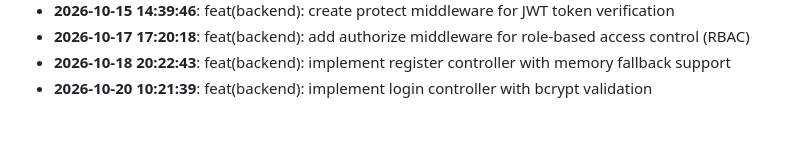
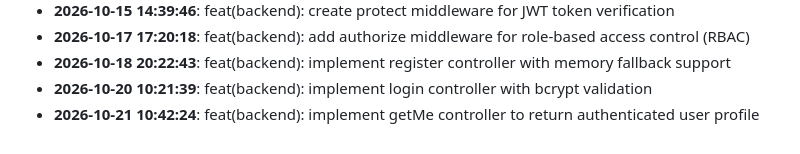
Before and after one commit to rabeyanoor/ScholarForge, a Markdown page: CHANGELOG.md, the part around the change. GitHub-like rendering.

Commit message:
feat(backend): implement getMe controller to return authenticated user profile

```diff
--- a/CHANGELOG.md
+++ b/CHANGELOG.md
@@ -93,3 +93,4 @@
 - **2026-10-17 17:20:18**: feat(backend): add authorize middleware for role-based access control (RBAC)
 - **2026-10-18 20:22:43**: feat(backend): implement register controller with memory fallback support
 - **2026-10-20 10:21:39**: feat(backend): implement login controller with bcrypt validation
+- **2026-10-21 10:42:24**: feat(backend): implement getMe controller to return authenticated user profile
```
